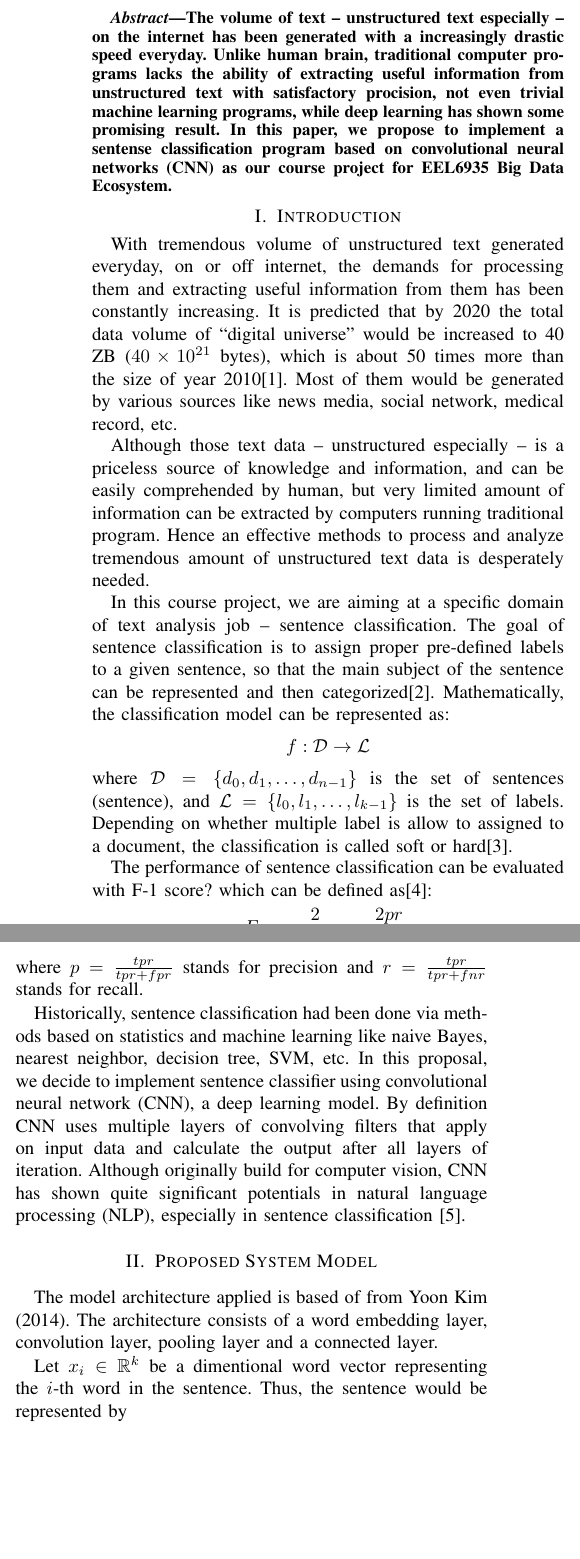
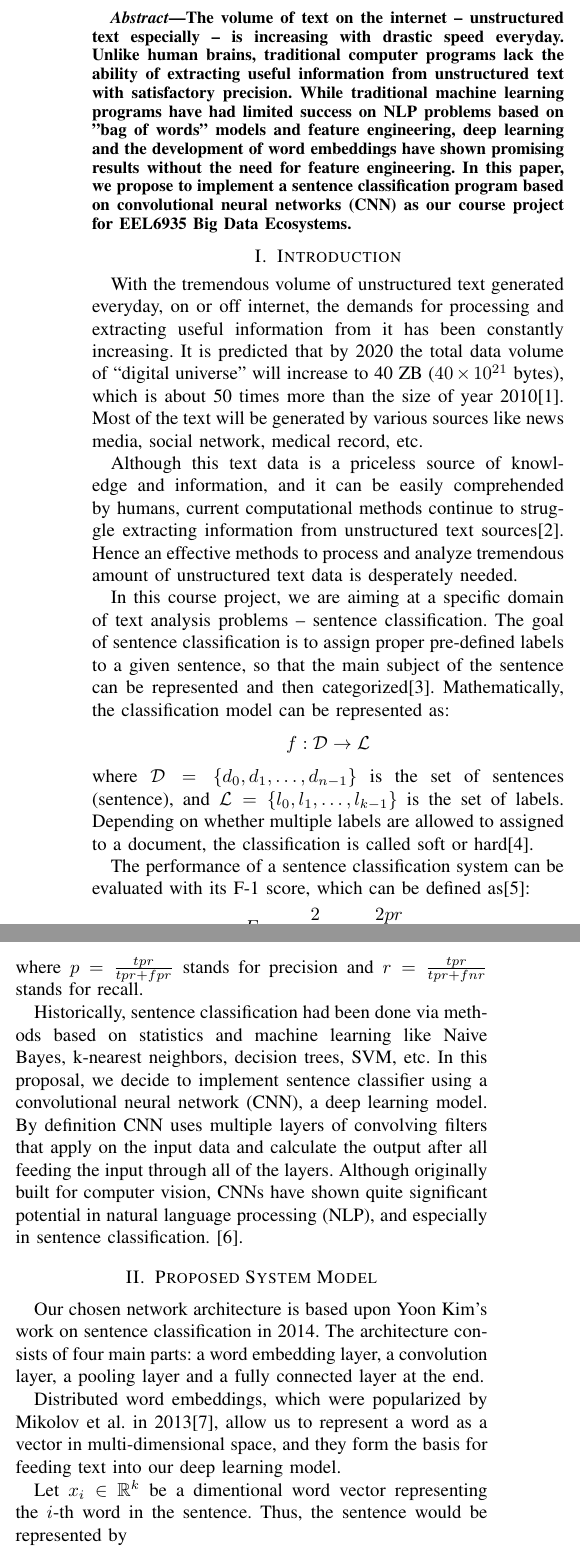
Before and after one commit to jixinfeng/EEL6935-Course-Project, a LaTeX paper (proposal/eel6935_proposal.tex): two parts of the columns of page 1 of 2, joined at a grey line, cut so that both start at the same text, the shorter picture padded with empty space. Compiled offline with pdfLaTeX; a missing font is replaced by an installed copy or a similar font; a LaTeX package or settings file that is missing is left out.

Commit message:
Add to introduction/model

```diff
--- a/proposal/eel6935_proposal.tex
+++ b/proposal/eel6935_proposal.tex
@@ -19,64 +19,73 @@
 \maketitle
 
 \begin{abstract}
-    The volume of text -- unstructured text especially --  on the internet
-    has been generated with a increasingly drastic speed everyday. Unlike
-    human brain, traditional computer programs lacks the ability of extracting
-    useful information from unstructured text with satisfactory procision,
-    not even trivial machine learning programs, while deep learning has shown
-    some promising result. In this paper, we propose to implement a sentense
-    classification program based on convolutional neural networks (CNN) as
-    our course project for EEL6935 Big Data Ecosystem.
+    The volume of text on the internet -- unstructured text especially --
+    is increasing with drastic speed everyday. Unlike
+    human brains, traditional computer programs lack the ability of extracting
+    useful information from unstructured text with satisfactory precision.
+    While traditional machine learning programs have had limited success
+    on NLP problems based on "bag of words" models and feature engineering,
+    deep learning and the development of word embeddings have shown
+    promising results without the need for feature engineering. In this paper,
+    we propose to implement a sentence classification program based on
+    convolutional neural networks (CNN) as our course project for
+    EEL6935 Big Data Ecosystems.
 \end{abstract}
 
 \IEEEpeerreviewmaketitle
 
 \section{Introduction}
-    With tremendous volume of unstructured text generated everyday, on or off
-    internet, the demands for processing them and extracting useful information
-    from them has been constantly increasing. It is predicted that by 2020 the
-    total data volume of ``digital universe'' would be increased to 40 ZB
+    With the tremendous volume of unstructured text generated everyday, on or off
+    internet, the demands for processing and extracting useful information
+    from it has been constantly increasing. It is predicted that by 2020 the
+    total data volume of ``digital universe'' will increase to 40 ZB
     ($40\times 10^{21}$ bytes), which is about 50 times more than the size of
-    year 2010\cite{gantz2012digital}. Most of them would be generated by various
+    year 2010\cite{gantz2012digital}. Most of the text will be generated by various
     sources like news media, social network, medical record, etc.
 
-    Although those text data -- unstructured especially -- is a priceless source
-    of knowledge and information, and can be easily comprehended by human,
-    but very limited amount of information can be extracted by computers running
-    traditional program. Hence an effective methods to process and analyze tremendous
+    Although this text data is a priceless source of knowledge and information,
+    and it can be easily comprehended by humans, current computational methods
+    continue to struggle extracting information from unstructured text sources\cite{mitchell2015}.
+    Hence an effective methods to process and analyze tremendous
     amount of unstructured text data is desperately needed.
 
     In this course project, we are aiming at a specific domain of text analysis
-    job -- sentence classification. The goal of sentence classification is to assign
+    problems -- sentence classification. The goal of sentence classification is to assign
     proper pre-defined labels to a given sentence, so that the main subject of the
     sentence can be represented and then categorized\cite{allahyari2017brief}.
     Mathematically, the classification model can be represented as:
     $$f:\mathcal{D}\rightarrow\mathcal{L}$$
     where $\mathcal{D}=\{d_0, d_1,\ldots, d_{n-1}\}$ is the set of sentences
     (sentence), and $\mathcal{L}=\{l_0, l_1,\ldots, l_{k-1}\}$ is the set of labels.
-    Depending on whether multiple label is allow to assigned to a document, the
+    Depending on whether multiple labels are allowed to assigned to a document, the
     classification is called soft or hard\cite{gopal2010multilabel}.
 
-    The performance of sentence classification can be evaluated with F-1 score?
-    which can be defined as\cite{forman2003extensive}:
+    The performance of a sentence classification system can be evaluated with its
+    F-1 score, which can be defined as\cite{forman2003extensive}:
     $$F_1=\frac{2}{\frac{1}{r}+\frac{1}{p}}=\frac{2pr}{p+r}$$
     where $p=\frac{tpr}{tpr+fpr}$ stands for precision and $r=\frac{tpr}{tpr+fnr}$
     stands for recall.
 
     Historically, sentence classification had been done via methods based on
-    statistics and machine learning like naive Bayes, nearest neighbor, decision
-    tree, SVM, etc. In this proposal, we decide to implement sentence classifier
-    using convolutional neural network (CNN), a deep learning model. By definition
-    CNN uses multiple layers of convolving filters that apply on input data and
-    calculate the output after all layers of iteration. Although originally
-    build for computer vision, CNN has shown quite significant potentials in
-    natural language processing (NLP), especially in sentence classification
+    statistics and machine learning like Naive Bayes, k-nearest neighbors, decision
+    trees, SVM, etc. In this proposal, we decide to implement sentence classifier
+    using a convolutional neural network (CNN), a deep learning model. By definition
+    CNN uses multiple layers of convolving filters that apply on the input data and
+    calculate the output after all feeding the input through all of the layers. Although
+    originally built for computer vision, CNNs have shown quite significant potential in
+    natural language processing (NLP), and especially in sentence classification.
     \cite{kim2014convolutional}.
 
 \section{Proposed System Model}
-The model architecture applied is based of from Yoon Kim (2014). The architecture
-consists of a word embedding layer, convolution layer, pooling layer and a connected
-layer.
+     Our chosen network architecture is based upon Yoon Kim's work on sentence
+     classification in 2014. The architecture consists of four main parts: a word
+     embedding layer, a convolution layer, a pooling layer and a fully connected layer
+     at the end.
+
+     Distributed word embeddings, which were popularized by Mikolov et al.
+     in 2013\cite{word2vec}, allow us to represent a word as a vector in
+     multi-dimensional space, and they form the basis for feeding text into our deep
+     learning model.
 
      Let $x_{i} \in \mathbb{R}^k$ be a dimentional word vector representing the $i$-th word in the
      sentence. Thus, the sentence would be represented by
@@ -84,10 +93,9 @@ layer.
       x_{1:n} = x_1 \oplus x_2 \oplus ... \oplus x_n
       \end{equation}
       Where $\oplus$ signifies concatenation. Suppose $x_{i:i+j}$ refers to concatenating
- word vectors $x_i, x_{i+1}, ... , x_{i+j}$. The convolution operator with a filter $W \in \mathbb{R}^{hk}$ applied to a window size of $h$
+      word vectors $x_i, x_{i+1}, ... , x_{i+j}$. The convolution operator with a filter
+       $W \in \mathbb{R}^{hk}$ applied to a window size of $h$
       words is defined as
       \begin{equation}
       c_i = f(W \cdot x_{i:i_{h-1}} + b)
       \end{equation}
- Where $b$ is a bias term and $f$ signifies a non linear function such as the hyperbolic tangent. We use this
- filter to generate a feature map $c = [c_1, c_2, ... ,x_{n-h+1}]$ with $c \in \mathbb{R}^{n-h+1}$ by applying the filter to each possible window of words in the sentence $x_{1:h}, x_{2:h+1}, ... ,x_{n-h+1:n}$.
@@ -97,0 +103,5 @@ layer.
+      tangent. We use this filter to generate a feature map $c = [c_1, c_2, ... ,x_{n-h+1}]$
+      with $c \in \mathbb{R}^{n-h+1}$ by applying the filter to each possible window of words in
+      the sentence $x_{1:h}, x_{2:h+1}, ... ,x_{n-h+1:n}$.
+
+      We plan to use multiple filters with varying window sizes to obtain multiple features, and we will
```
Also changed, not shown: proposal/eel6935_proposal.bib (+14 -0 lines), proposal/eel6935_proposal.tex (27 more changed lines). Lines whose indentation alone changed are shown as unchanged.
